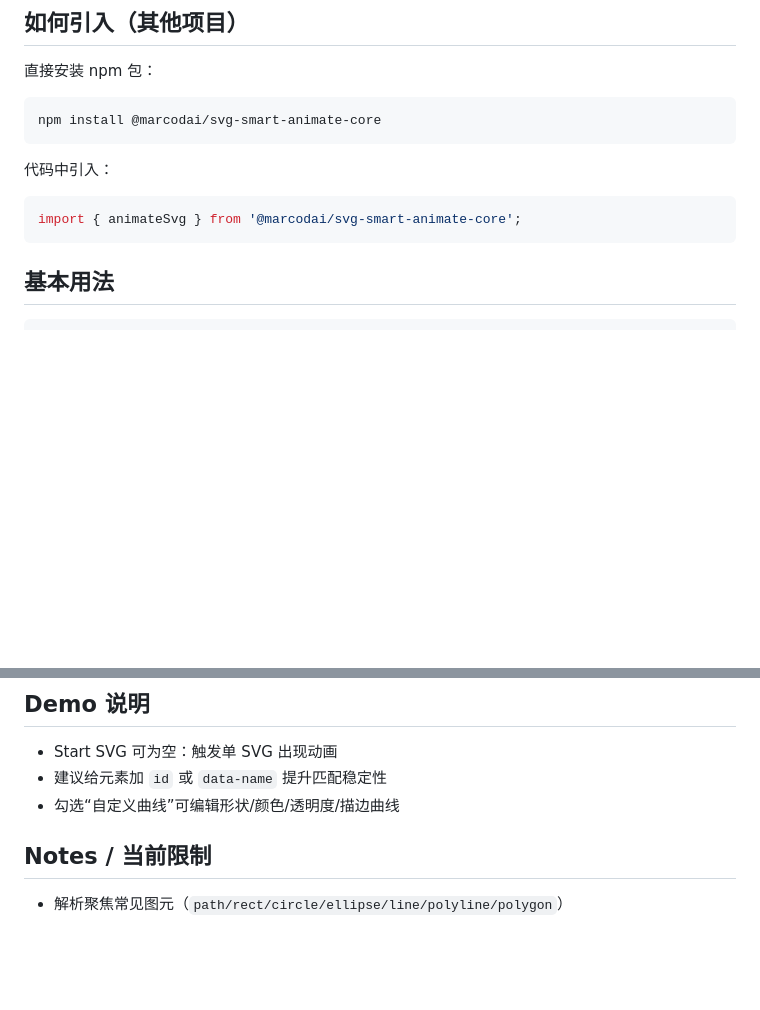
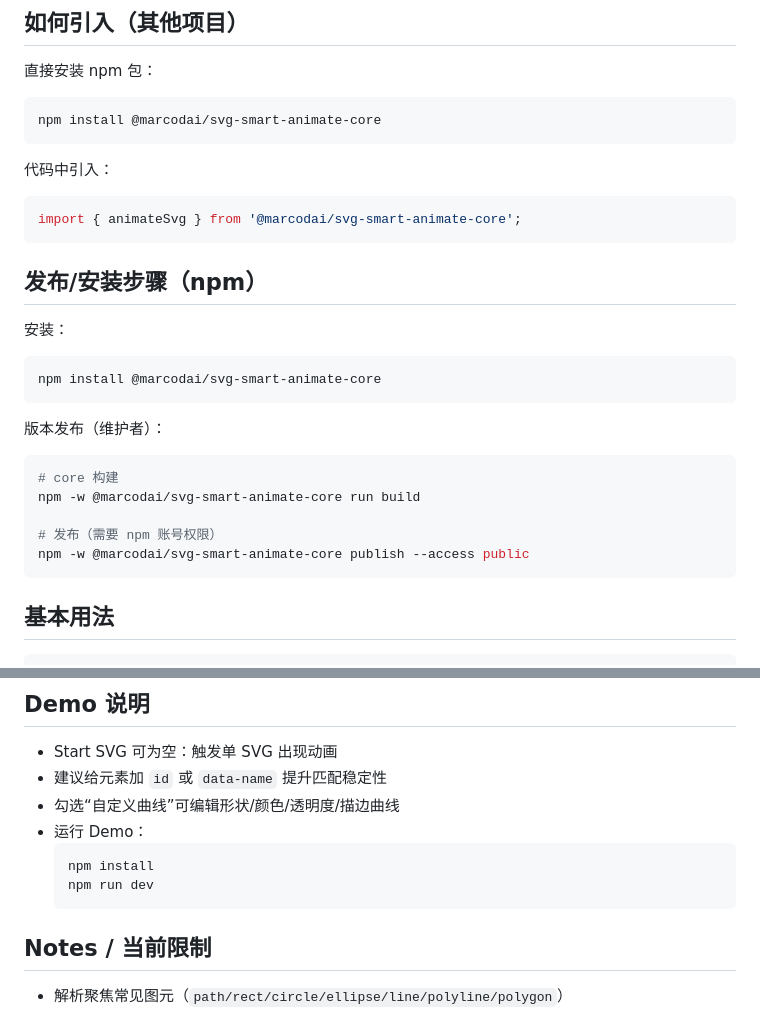
Before and after one commit to 1525164075/svg-smart-animate, a Markdown page: README.md, 2 parts joined by grey strips. Rendered like a GitHub page; blank space fills up the shorter version.

Commit message:
docs: add npm publish and demo usage

````diff
--- a/README.md
+++ b/README.md
@@ -32,6 +32,24 @@ npm install @marcodai/svg-smart-animate-core
 
 ```ts
 import { animateSvg } from '@marcodai/svg-smart-animate-core';
+```
+
+## 发布/安装步骤（npm）
+
+安装：
+
+```bash
+npm install @marcodai/svg-smart-animate-core
+```
+
+版本发布（维护者）：
+
+```bash
+# core 构建
+npm -w @marcodai/svg-smart-animate-core run build
+
+# 发布（需要 npm 账号权限）
+npm -w @marcodai/svg-smart-animate-core publish --access public
 ```
 
 ## 基本用法
@@ -125,6 +143,11 @@ const controller = animateSvg({
 - Start SVG 可为空：触发单 SVG 出现动画
 - 建议给元素加 `id` 或 `data-name` 提升匹配稳定性
 - 勾选“自定义曲线”可编辑形状/颜色/透明度/描边曲线
+- 运行 Demo：
+  ```bash
+  npm install
+  npm run dev
+  ```
 
 ## Notes / 当前限制
 
````
